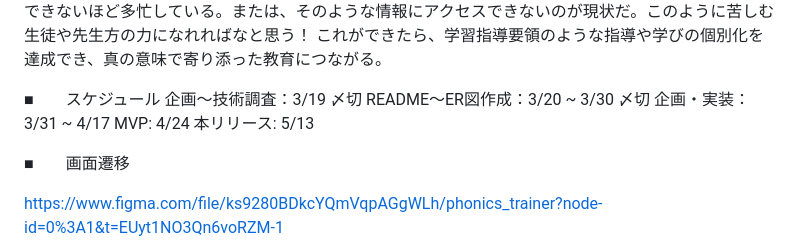
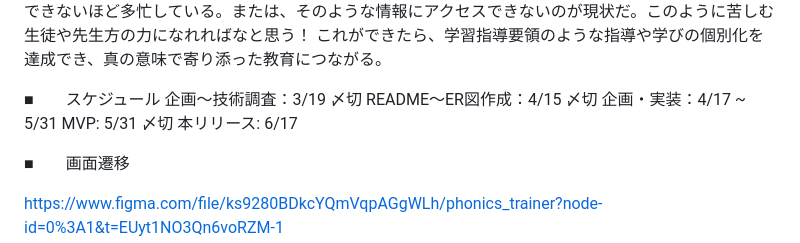
Before and after one commit to hiro97617/phonics_trainer, a Markdown page: README.md, the part around the change. Rendered like a GitHub page.

Commit message:
change the schedule

```diff
--- a/README.md
+++ b/README.md
@@ -53,10 +53,10 @@
 
 ■　　スケジュール
 企画〜技術調査：3/19 〆切
-README〜ER図作成：3/20 ~ 3/30 〆切
-企画・実装：3/31 ~ 4/17
-MVP: 4/24
-本リリース: 5/13
+README〜ER図作成：4/15 〆切
+企画・実装：4/17 ~ 5/31
+MVP: 5/31 〆切
+本リリース: 6/17
 
 
 ■　　画面遷移
```
